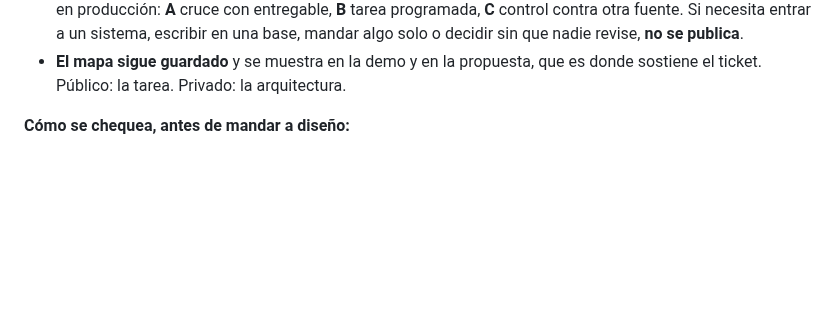
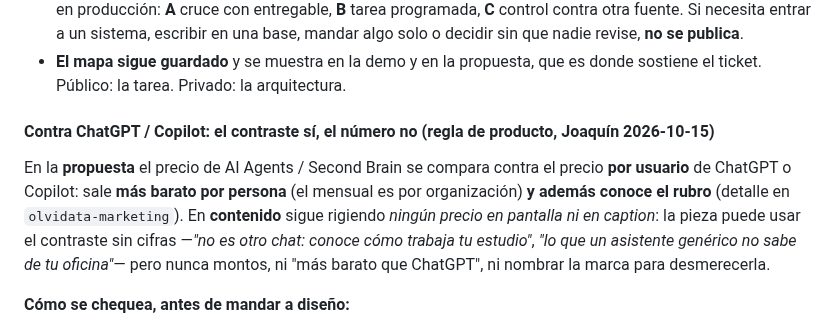
Before and after one commit to Bourdin21/Agentes-IA, a Markdown page: .claude/agents/olvidata-cm.md, the part around the change. GitHub-like rendering; blank space fills up the shorter version.

```diff
--- a/.claude/agents/olvidata-cm.md
+++ b/.claude/agents/olvidata-cm.md
@@ -235,6 +235,10 @@ tener a mano siempre:
   que nadie revise, **no se publica**.
 - **El mapa sigue guardado** y se muestra en la demo y en la propuesta, que es donde sostiene el
   ticket. Público: la tarea. Privado: la arquitectura.
+
+#### Contra ChatGPT / Copilot: el contraste sí, el número no (regla de producto, Joaquín 2026-10-15)
+
+En la **propuesta** el precio de AI Agents / Second Brain se compara contra el precio **por usuario** de ChatGPT o Copilot: sale **más barato por persona** (el mensual es por organización) **y además conoce el rubro** (detalle en `olvidata-marketing`). En **contenido** sigue rigiendo *ningún precio en pantalla ni en caption*: la pieza puede usar el contraste sin cifras —*"no es otro chat: conoce cómo trabaja tu estudio"*, *"lo que un asistente genérico no sabe de tu oficina"*— pero nunca montos, ni "más barato que ChatGPT", ni nombrar la marca para desmerecerla.
 
 **Cómo se chequea, antes de mandar a diseño:**
 
```
Also changed, not shown: .claude/agents/olvidata-ceo.md (+2 -2 lines), .claude/agents/olvidata-marketing.md (+7 -0 lines).
